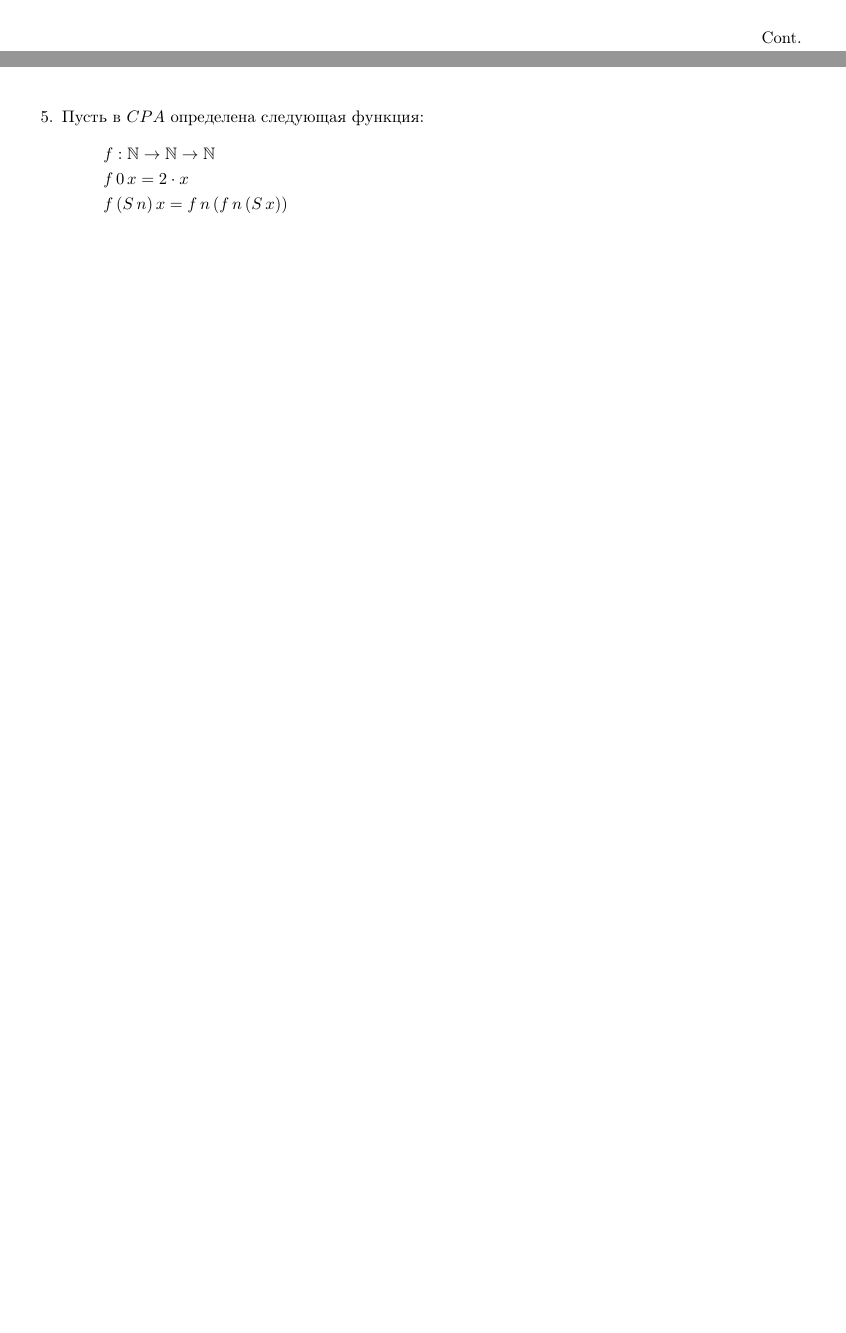
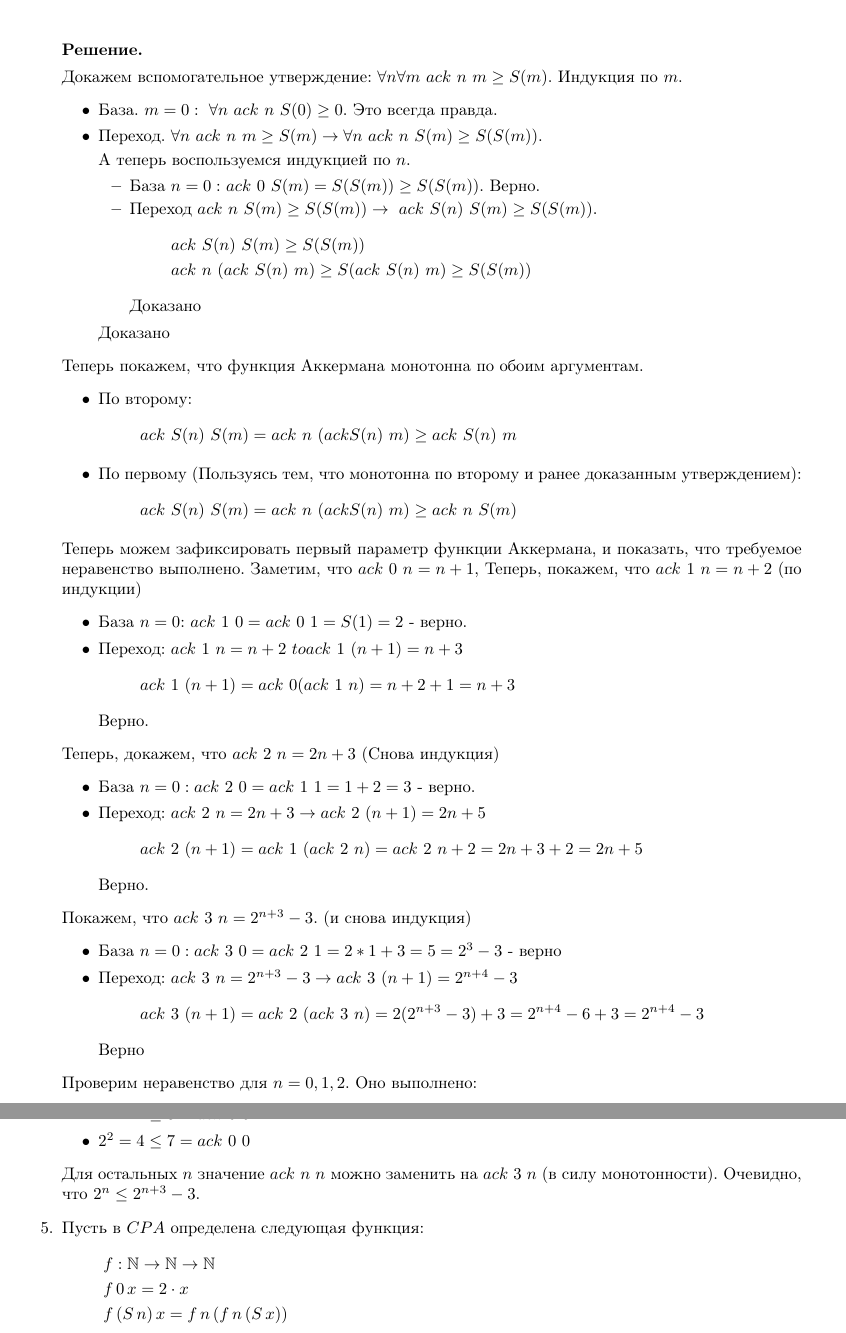
Before and after one commit to Roenke/math-logic, a LaTeX document (ha/report.tex, which reads ha/ha/ha10.tex): two parts of pages 2 and 3 of 3 before the commit and two parts of pages 3 and 4 of 4 after it, joined at a grey line, cut at the place of the change, the shorter picture padded with empty space. Compiled offline with pdfLaTeX.

Commit message:
Add solution for task 4.

```diff
--- a/ha/ha/ha10.tex
+++ b/ha/ha/ha10.tex
@@ -118,7 +118,78 @@
 & ack\,(S\,m)\,(S\,n) = ack\,m\,(ack\,(S\,m)\,n)
 \end{align*}
 
-%\textbf{Решение.}
+\textbf{Решение.}
+
+Докажем вспомогательное утверждение: $\forall n \forall m \ ack \ n \ m \geq S(m)$. Индукция по $m$.
+\begin{itemize}
+	\item База. $m = 0: \ \forall n \ ack \ n \ S(0) \geq 0$. Это всегда правда.
+	\item Переход. $\forall n \ ack \ n \ m \geq S(m) \to \forall n \ ack \ n \ S(m) \geq S(S(m))$.
+
+	А теперь воспользуемся индукцией по $n$.
+	\begin{itemize}
+		\item База $n = 0:$ $ack \ 0 \ S(m) = S(S(m)) \geq S(S(m))$. Верно.
+		\item Переход $ack \ n \ S(m) \geq S(S(m)) \to \ ack \ S(n) \ S(m) \geq S(S(m))$.
+		\begin{align*}
+		& ack \ S(n) \ S(m) \geq S(S(m)) \\
+		& ack \ n \ (ack \ S(n) \ m) \geq S(ack \ S(n) \ m) \geq S(S(m))
+		\end{align*}
+		Доказано
+	\end{itemize}
+	Доказано
+\end{itemize}
+
+Теперь покажем, что функция Аккермана монотонна по обоим аргументам.
+\begin{itemize}
+	\item По второму:
+	\begin{align*}
+		ack \ S(n) \ S(m) = ack \ n \ (ack S(n) \ m) \geq ack \ S(n) \ m
+	\end{align*}
+	\item По первому (Пользуясь тем, что монотонна по второму и ранее доказанным утверждением):
+	\begin{align*}
+		ack \ S(n) \ S(m) = ack \ n \ (ack S(n) \ m) \geq ack \ n \ S(m)
+	\end{align*}
+\end{itemize}
+
+Теперь можем зафиксировать первый параметр функции Аккермана, и показать, что требуемое неравенство выполнено.
+Заметим, что $ack \ 0 \ n = n + 1$, Теперь, покажем, что $ack \ 1 \ n = n + 2$ (по индукции)
+\begin{itemize}
+	\item База $n = 0$: $ack \ 1 \ 0 = ack \ 0 \ 1 = S(1) = 2$ - верно.
+	\item Переход: $ack \ 1 \ n = n + 2 \ to ack \ 1 \ (n + 1) = n + 3$
+	\begin{align*}
+		ack \ 1 \ (n + 1) = ack \ 0 (ack \ 1 \ n) = n + 2 + 1 = n + 3
+	\end{align*}
+	Верно.
+\end{itemize}
+
+Теперь, докажем, что $ack \ 2 \ n = 2 n + 3$ (Снова индукция)
+\begin{itemize}
+	\item База $n = 0 : ack \ 2 \ 0 = ack \ 1 \ 1 = 1 + 2 = 3$ - верно.
+	\item Переход: $ack \ 2 \ n = 2 n + 3 \to ack \ 2 \ (n + 1) = 2 n + 5$
+	\begin{align*}
+		ack \ 2 \ (n + 1) = ack \ 1 \ (ack \ 2 \ n) = ack \ 2 \ n + 2 = 2 n + 3 + 2 = 2 n + 5
+	\end{align*}
+	Верно.
+\end{itemize}
+
+Покажем, что $ack \ 3 \ n = 2 ^ {n + 3} - 3$. (и снова индукция)
+\begin{itemize}
+	\item База $n = 0 : ack \ 3 \ 0  = ack \ 2 \ 1 = 2 * 1 + 3 = 5 = 2^3 - 3$ - верно
+	\item Переход: $ack \ 3 \ n = 2 ^ {n + 3} - 3 \to ack \ 3 \ (n + 1) = 2 ^ {n + 4} - 3$
+	\begin{align*}
+		ack \ 3 \ (n + 1) = ack \ 2 \ (ack \ 3 \ n) = 2 (2 ^ {n + 3} - 3) + 3 = 2 ^ {n + 4} - 6 + 3 = 2 ^ {n + 4} - 3
+	\end{align*}
+	Верно
+\end{itemize}
+
+Проверим неравенство для $n = 0, 1, 2$. Оно выполнено:
+\begin{itemize}
+	\item $2^0 = 1 \le 1 = ack\ 0 \ 0$
+	\item $2^1 = 2 \le 3 = ack\ 0 \ 0$
+	\item $2^2 = 4 \le 7 = ack\ 0 \ 0$
+\end{itemize}
+
+Для остальных $n$ значение $ack \ n \ n$ можно заменить на $ack \ 3 \ n$ (в силу монотонности).
+Очевидно, что $2^n \le 2^{n + 3} - 3$.
 
 \item Пусть в $CPA$ определена следующая функция:
 \begin{align*}
```
Also changed, not shown: 1 other file.
